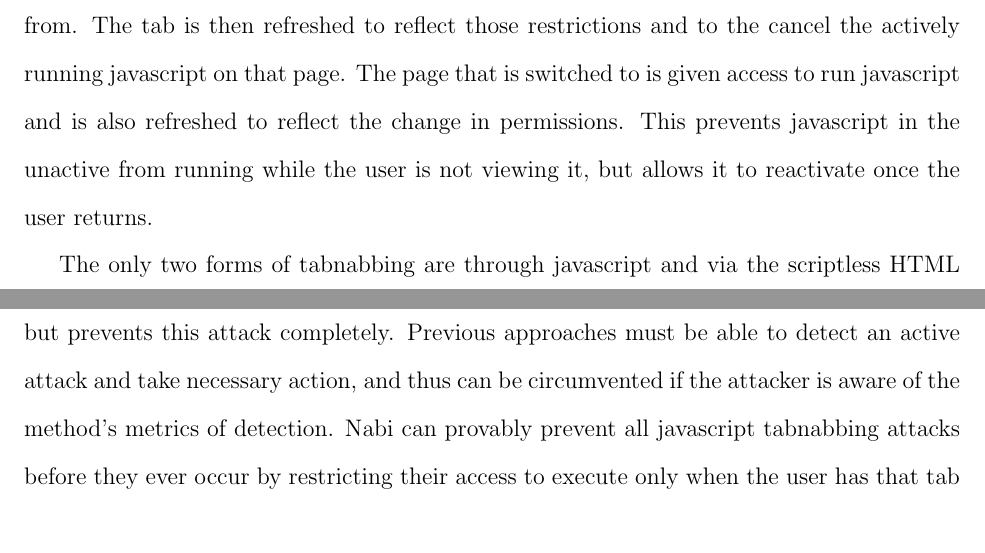
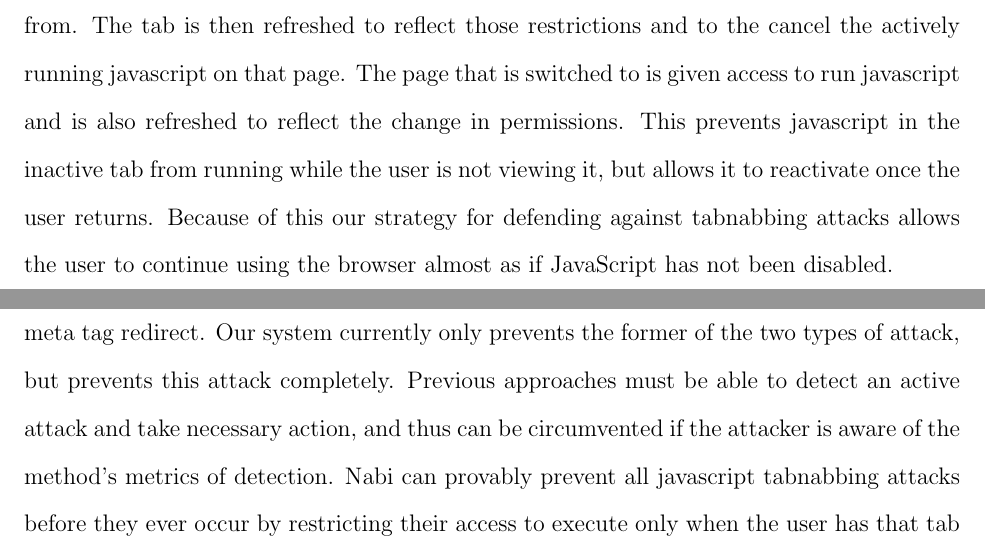
Before and after one commit to beoing/CS455-Tabnabbing-Research, a LaTeX paper (paper/paper.tex): two parts of pages 7 and 8 of 8, joined at a grey line, cut so that both start at the same text. Compiled offline with pdfLaTeX.

Commit message:
changes to results and intro

```diff
--- a/paper/paper.tex
+++ b/paper/paper.tex
@@ -84,7 +84,7 @@ Our proposal is the prevent all tabnabbing attacks by restricting their ability
 The primary aspects of Nabi are as follows: Javascript restriction and allowance system, whitelisting of trusted domains, and the detection and prevention of scriptless redirect attacks.
 
 \section{Results}
-The current build of Nabi restricts javascript from running in every tab the user has switched from. The tab is then refreshed to reflect those restrictions and to the cancel the actively running javascript on that page. The page that is switched to is given access to run javascript and is also refreshed to reflect the change in permissions. This prevents javascript in the unactive from running while the user is not viewing it, but allows it to reactivate once the user returns.
+The current build of Nabi restricts javascript from running in every tab the user has switched from. The tab is then refreshed to reflect those restrictions and to the cancel the actively running javascript on that page. The page that is switched to is given access to run javascript and is also refreshed to reflect the change in permissions. This prevents javascript in the inactive tab from running while the user is not viewing it, but allows it to reactivate once the user returns. Because of this our strategy for defending against tabnabbing attacks allows the user to continue using the browser almost as if JavaScript has not been disabled.
 
 The only two forms of tabnabbing are through javascript and via the scriptless HTML meta tag redirect. Our system currently only prevents the former of the two types of attack, but prevents this attack completely. Previous approaches must be able to detect an active attack and take necessary action, and thus can be circumvented if the attacker is aware of the method's metrics of detection. Nabi can provably prevent all javascript tabnabbing attacks before they ever occur by restricting their access to execute only when the user has that tab focused.
 
```
Also changed, not shown: paper/paper.tex (2 more changed lines).
